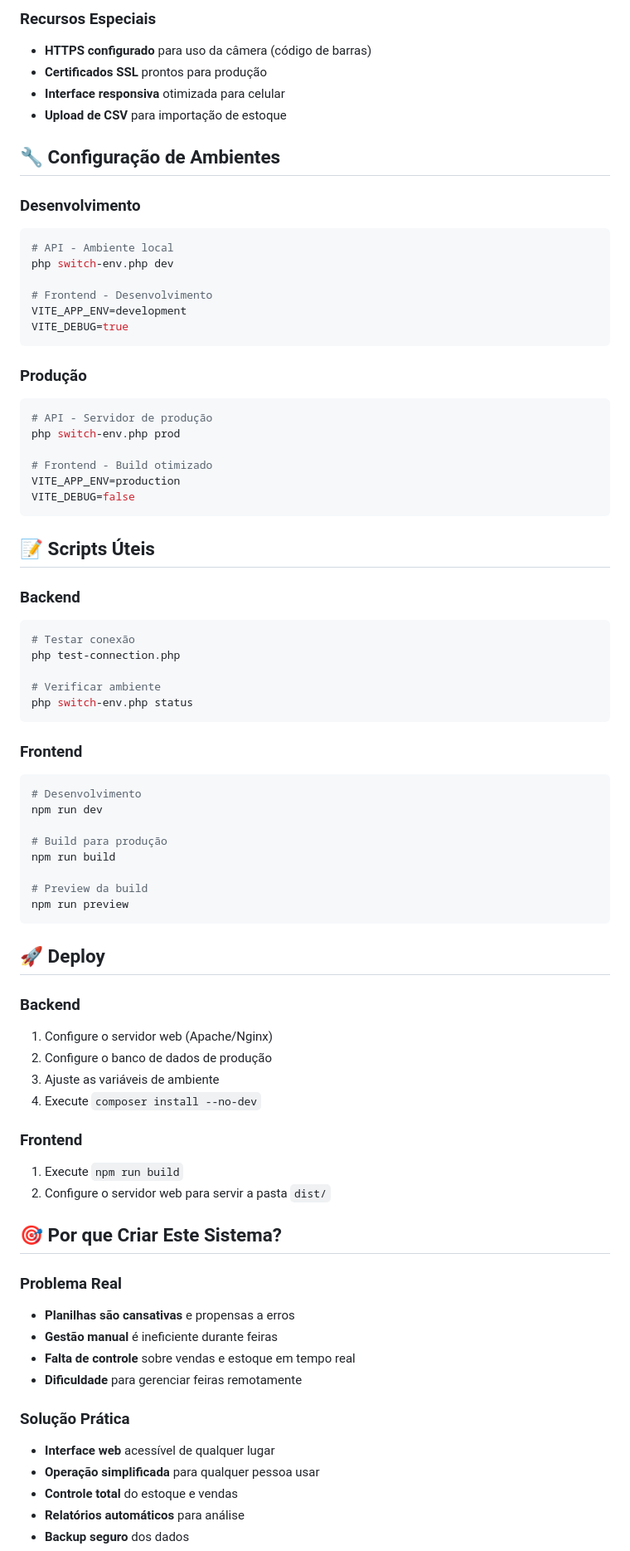
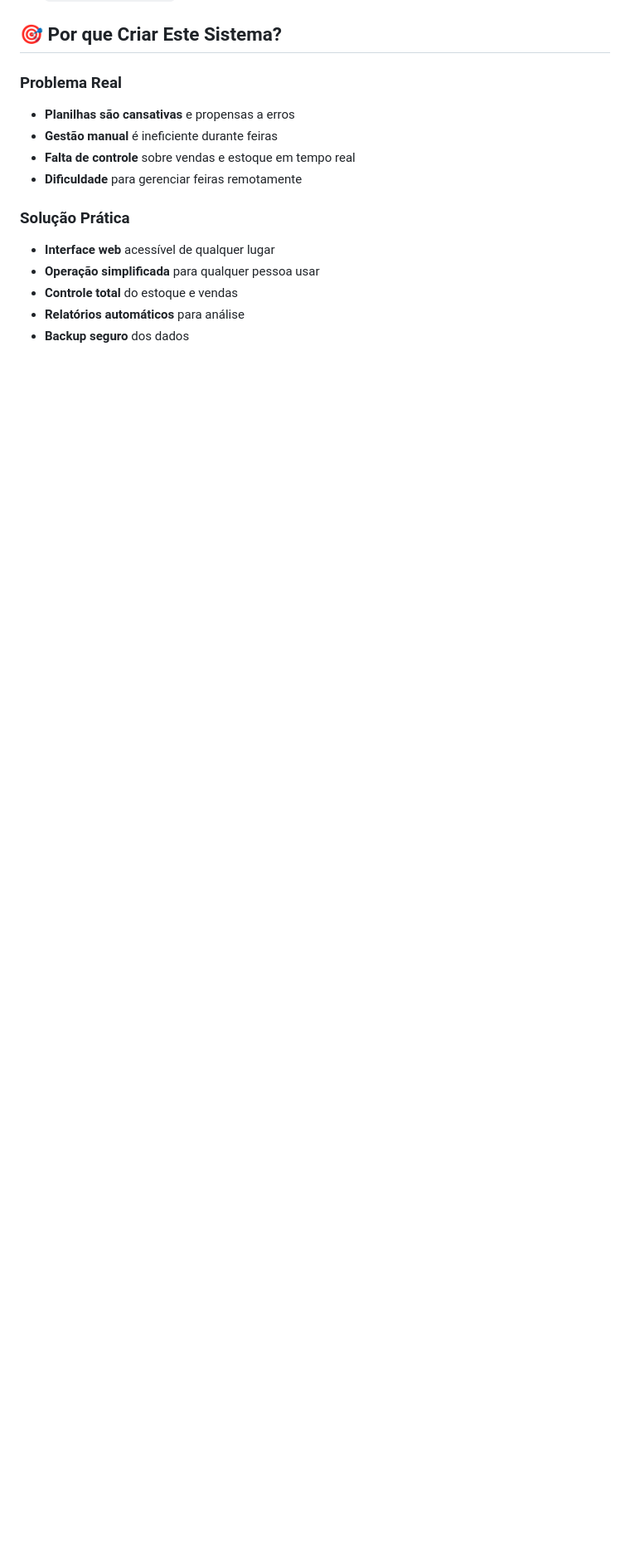
Before and after one commit to lulinucs/lulibros2, a Markdown page: README.md, the part around the change printed below. Shown: that part at 83% size. Drawn GitHub-style; blank space fills up the shorter version.

````diff
--- a/README.md
+++ b/README.md
@@ -194,65 +102,3 @@ npm run dev
-### **Recursos Especiais**
-- **HTTPS configurado** para uso da câmera (código de barras)
-- **Certificados SSL** prontos para produção
-- **Interface responsiva** otimizada para celular
-- **Upload de CSV** para importação de estoque
-
-## 🔧 Configuração de Ambientes
-
-### **Desenvolvimento**
-```bash
-# API - Ambiente local
-php switch-env.php dev
-
-# Frontend - Desenvolvimento
-VITE_APP_ENV=development
-VITE_DEBUG=true
-```
-
-### **Produção**
-```bash
-# API - Servidor de produção
-php switch-env.php prod
-
-# Frontend - Build otimizado
-VITE_APP_ENV=production
-VITE_DEBUG=false
-```
-
-## 📝 Scripts Úteis
-
-### Backend
-```bash
-# Testar conexão
-php test-connection.php
-
-# Verificar ambiente
-php switch-env.php status
-```
-
-### Frontend
-```bash
-# Desenvolvimento
-npm run dev
-
-# Build para produção
-npm run build
-
-# Preview da build
-npm run preview
-```
-
-## 🚀 Deploy
-
-### Backend
-1. Configure o servidor web (Apache/Nginx)
-2. Configure o banco de dados de produção
-3. Ajuste as variáveis de ambiente
-4. Execute `composer install --no-dev`
-
-### Frontend
-1. Execute `npm run build`
-2. Configure o servidor web para servir a pasta `dist/`
 
 ## 🎯 **Por que Criar Este Sistema?**
 
````
Also changed, not shown: other parts of README.md (+45 -137 lines).
